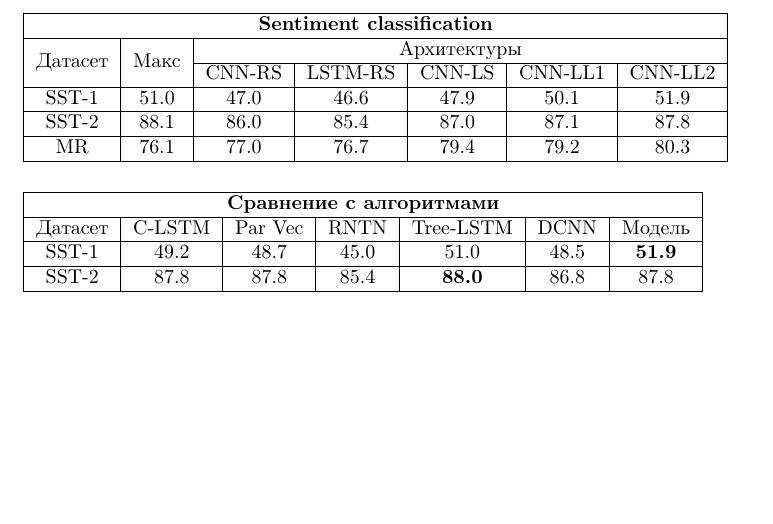
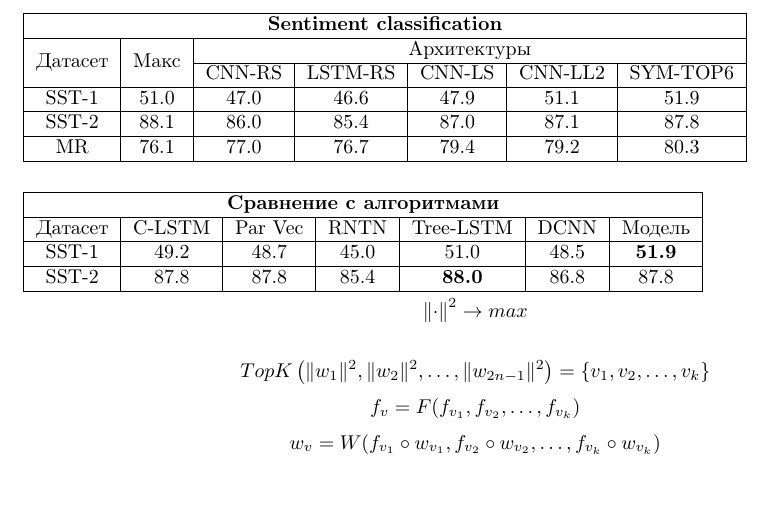
Before and after one commit to pva701/bachelor-thesis, a LaTeX document (presentation/tables.tex): part of the page, cut so that both start at the same text. Compiled offline with pdfLaTeX.

Commit message:
Add TopK description

```diff
--- a/presentation/tables.tex
+++ b/presentation/tables.tex
@@ -24,8 +24,8 @@
 \hline
 \multicolumn{7}{| c |}{ \textbf{Sentiment classification} } \\ \hline
 \multirow{2}{*}{Датасет} & \multirow{2}{*}{Макс} & \multicolumn{5}{c|}{Архитектуры} \\ \cline{3-7}
-      &        & CNN-RS  & LSTM-RS & CNN-LS & CNN-LL1 & CNN-LL2 \\ \hline
-SST-1 &  51.0  &  47.0   &  46.6  & 47.9    & 50.1    & 51.9    \\ \hline
+      &        & CNN-RS  & LSTM-RS & CNN-LS & CNN-LL2 & SYM-TOP6 \\ \hline
+SST-1 &  51.0  &  47.0   &  46.6  & 47.9    & 51.1    & 51.9    \\ \hline
 SST-2 &  88.1  &  86.0   &  85.4  & 87.0    & 87.1    & 87.8    \\ \hline
 MR    &  76.1  &  77.0   &  76.7  & 79.4    & 79.2    & 80.3    \\ \hline
 \end{tabular}
@@ -40,4 +40,10 @@ SST-1   & 49.2  &  48.7   & 45.0 &  51.0          & 48.5 & \textbf{51.9} \\ \hli
 SST-2   & 87.8  &  87.8   & 85.4 & \textbf{88.0}  & 86.8 & 87.8          \\ \hline
 \end{tabular}
 
+$$\left\lVert \cdot \right\rVert^2 \to max$$
+
+$$TopK \left( \lVert  w_1 \rVert^2, \lVert w_2 \rVert^2, \dots, \lVert  w_{2n-1} \rVert^2 \right) = \{v_1, v_2, \dots, v_k\}$$
+$$f_v = F(f_{v_1}, f_{v_2}, \dots, f_{v_k})$$
+$$w_v = W(f_{v_1} \circ w_{v_1}, f_{v_2} \circ w_{v_2}, \dots, f_{v_k} \circ w_{v_k})$$
+
 \end{document}
```
Also changed, not shown: presentation/1_Parse_Tree.png, presentation/2_Local_Context.png, presentation/3_Vect_Repr.png, presentation/4_Important_Subtrees.png (added), presentation/5_Important_Subtree_Vectors.png (added), presentation/6_Important_TopK.png (added), presentation/Vect_Repr_Example.png (added), presentation/Vect_Repr_Example_scale.png (added), presentation/norm_to_max.png (added), presentation/summary-sentiment.png, presentation/topK.png (added), 1 other file.
